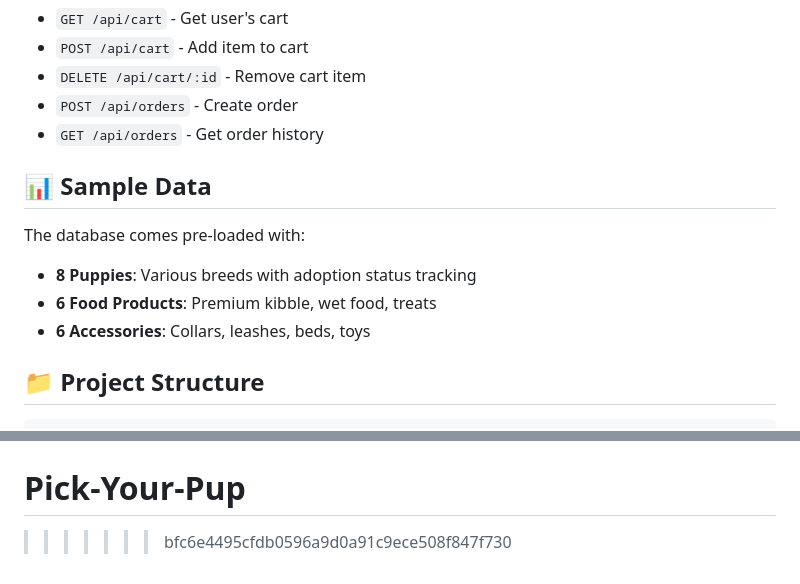
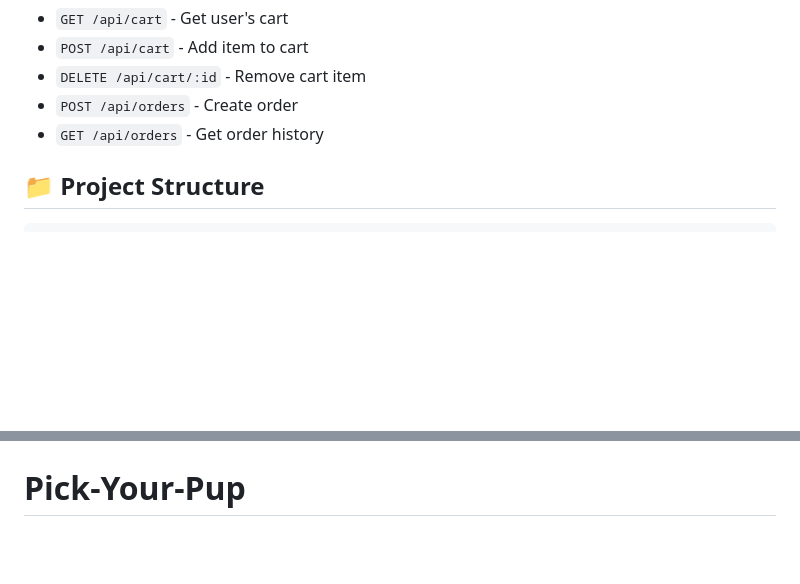
Before and after one commit to Misuri-Malindika/Pick-Your-Pup, a Markdown page: README.md, 2 parts joined by grey strips. GitHub-like rendering; blank space fills up the shorter version.

````diff
--- a/README.md
+++ b/README.md
@@ -116,13 +76,6 @@ Puppies  Products  (Puppies/Products)
 - `POST /api/orders` - Create order
 - `GET /api/orders` - Get order history
 
-## 📊 Sample Data
-
-The database comes pre-loaded with:
-- **8 Puppies**: Various breeds with adoption status tracking
-- **6 Food Products**: Premium kibble, wet food, treats
-- **6 Accessories**: Collars, leashes, beds, toys
-
 ## 📁 Project Structure
 
 ```
@@ -218,2 +106 @@ For support, email support@pickyourpup.com or create an issue in this repository
 # Pick-Your-Pup
->>>>>>> bfc6e4495cfdb0596a9d0a91c9ece508f847f730
````
Also changed, not shown: other parts of README.md (+1 -106 lines).
